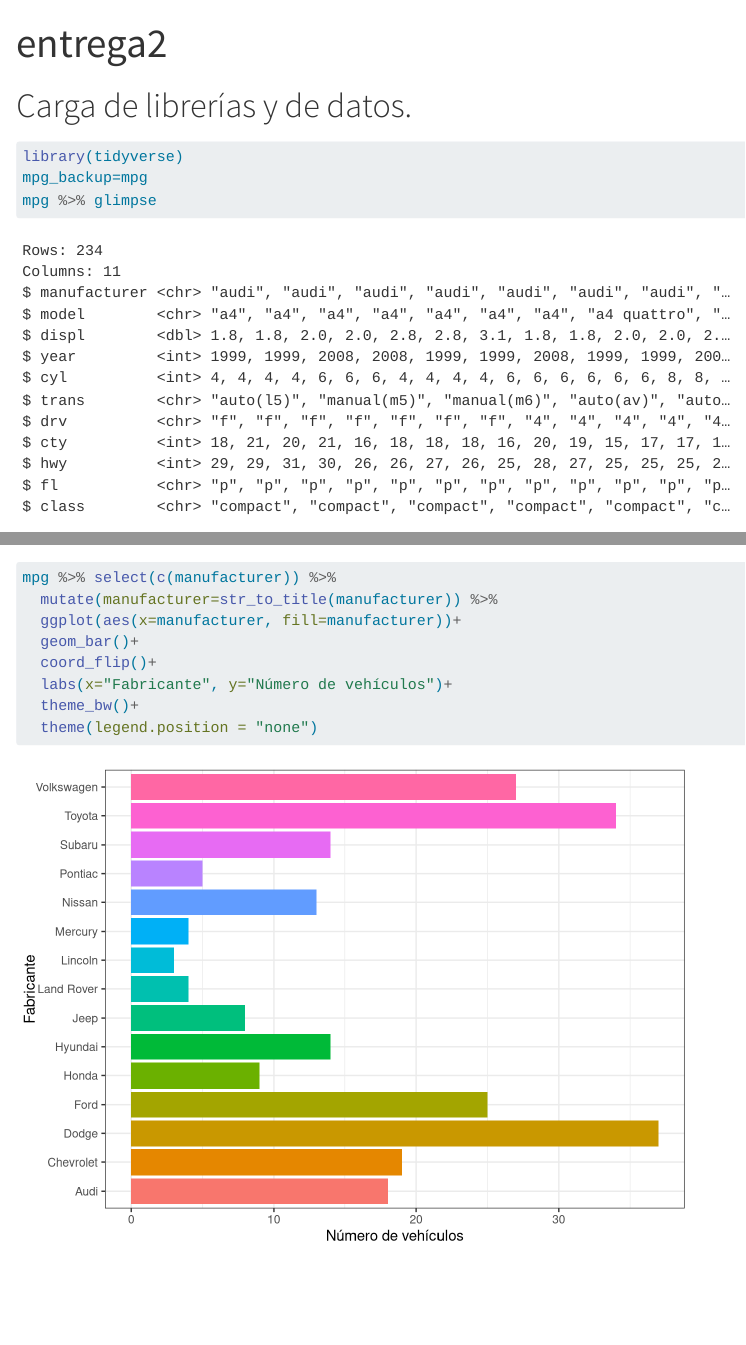
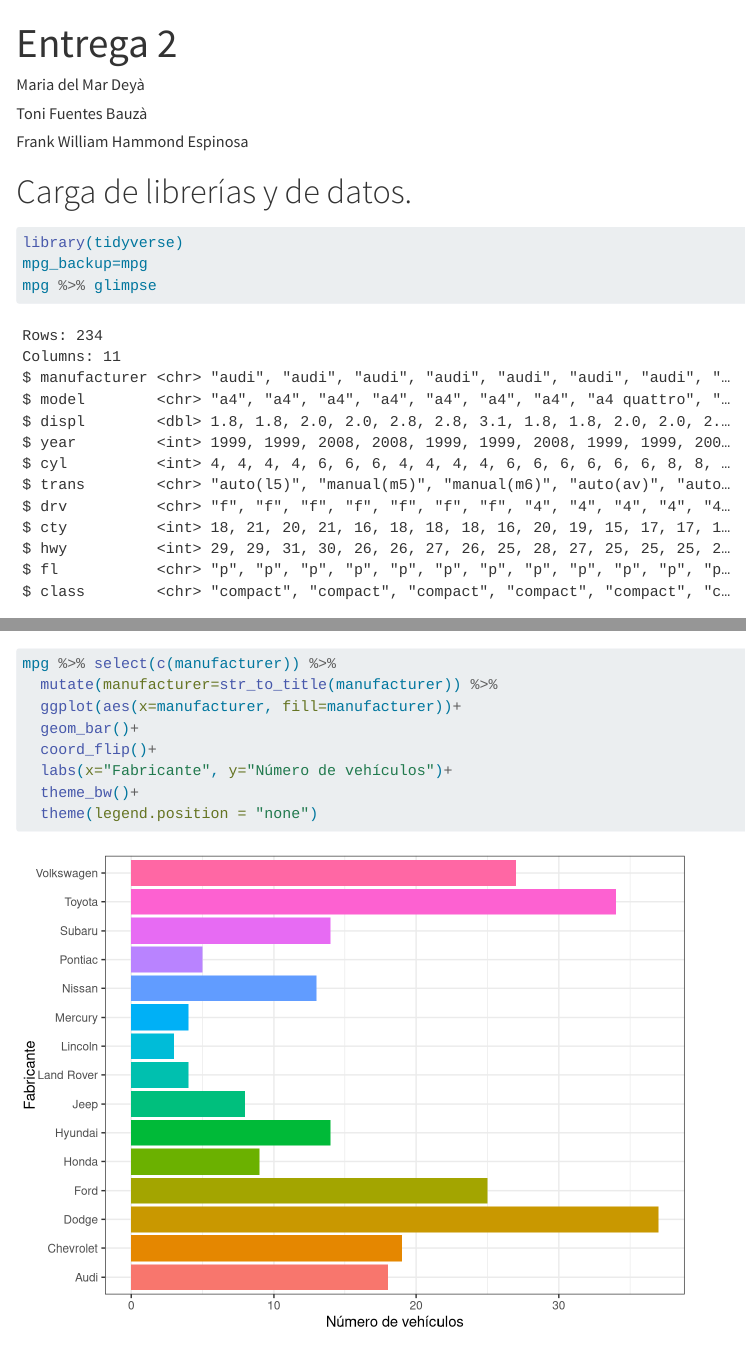
Before and after one commit to Necrohades/entrega2, a Quarto document (main.qmd): the page in a window 1100 px wide, from its top, and a second part further down, joined at a grey line. Rendered offline with R 4.5, knitr and Pandoc in place of Quarto, with nearby package versions; long lines of code are wrapped.

```diff
--- a/main.qmd
+++ b/main.qmd
@@ -1,5 +1,9 @@
 ---
-title: "entrega2"
+title: "Entrega 2"
+author:
+  - Maria del Mar Deyà
+  - Toni Fuentes Bauzà
+  - Frank William Hammond Espinosa
 format: html
 editor: visual
 ---
```
Also changed, not shown: main.html, main_files/figure-html/unnamed-chunk-4-1.png, main_files/figure-html/unnamed-chunk-5-1.png, main_files/figure-html/unnamed-chunk-7-1.png.
